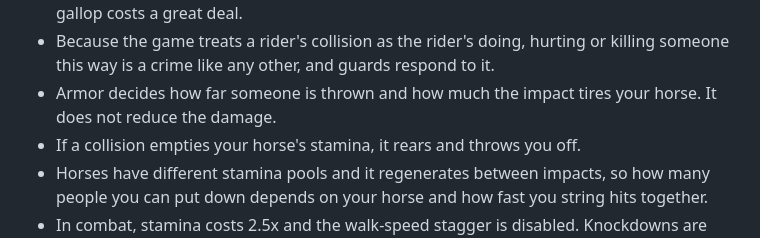
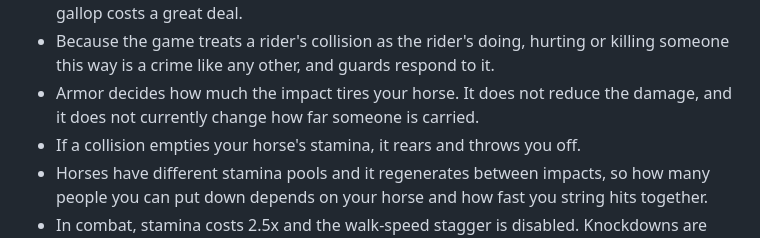
Before and after one commit to jrandall54/kcd-HorseCollisionMod, a Markdown page: README.md, the part around the change. Drawn GitHub-style.

Commit message:
docs: armor does not change how far a victim is carried

```diff
--- a/README.md
+++ b/README.md
@@ -19,8 +19,8 @@ in vanilla.
   and a full gallop costs a great deal.
 - Because the game treats a rider's collision as the rider's doing, hurting or
   killing someone this way is a crime like any other, and guards respond to it.
-- Armor decides how far someone is thrown and how much the impact tires your horse.
-  It does not reduce the damage.
+- Armor decides how much the impact tires your horse. It does not reduce the damage,
+  and it does not currently change how far someone is carried.
 - If a collision empties your horse's stamina, it rears and throws you off.
 - Horses have different stamina pools and it regenerates between impacts, so how many
   people you can put down depends on your horse and how fast you string hits together.
```
Also changed, not shown: ROADMAP.md (+10 -2 lines).
